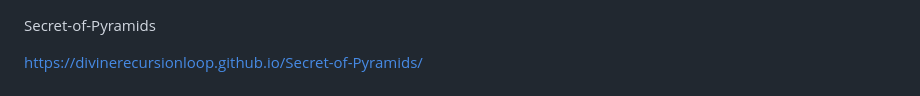
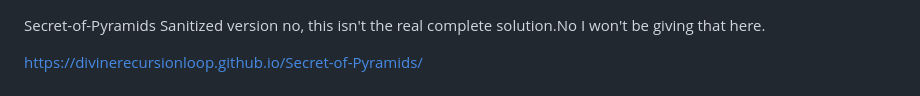
Before and after one commit to DivineRecursionLoop/Secret-of-Pyramids, a Markdown page: README.md, the part around the change. Rendered like a GitHub page.

Commit message:
Update README with sanitized version note
Added note about sanitized version of the solution.

```diff
--- a/README.md
+++ b/README.md
@@ -1,4 +1,5 @@
  Secret-of-Pyramids
+ Sanitized version no, this isn't the real complete solution.No I won't be giving that here.
 
  https://divinerecursionloop.github.io/Secret-of-Pyramids/
 
```
